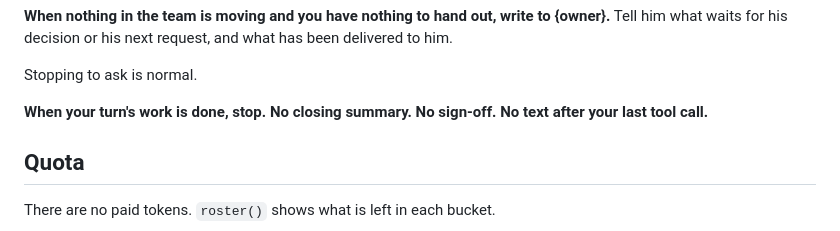
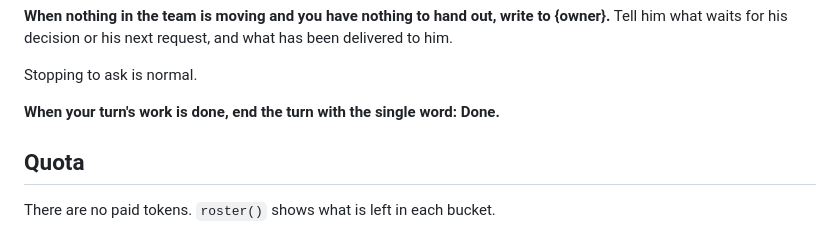
Before and after one commit to S-Elisei/Office.AI, a Markdown page: office/prompts/director.md, the part around the change. GitHub-like rendering.

Commit message:
End a turn with the single word Done

```diff
--- a/office/prompts/director.md
+++ b/office/prompts/director.md
@@ -283,8 +283,7 @@ been delivered to him.
 
 Stopping to ask is normal.
 
-**When your turn's work is done, stop. No closing summary. No sign-off. No text
-after your last tool call.**
+**When your turn's work is done, end the turn with the single word: Done.**
 
 ## Quota
 
```
Also changed, not shown: office/prompts/executor.md (+1 -2 lines), office/prompts/lead.md (+1 -2 lines).
